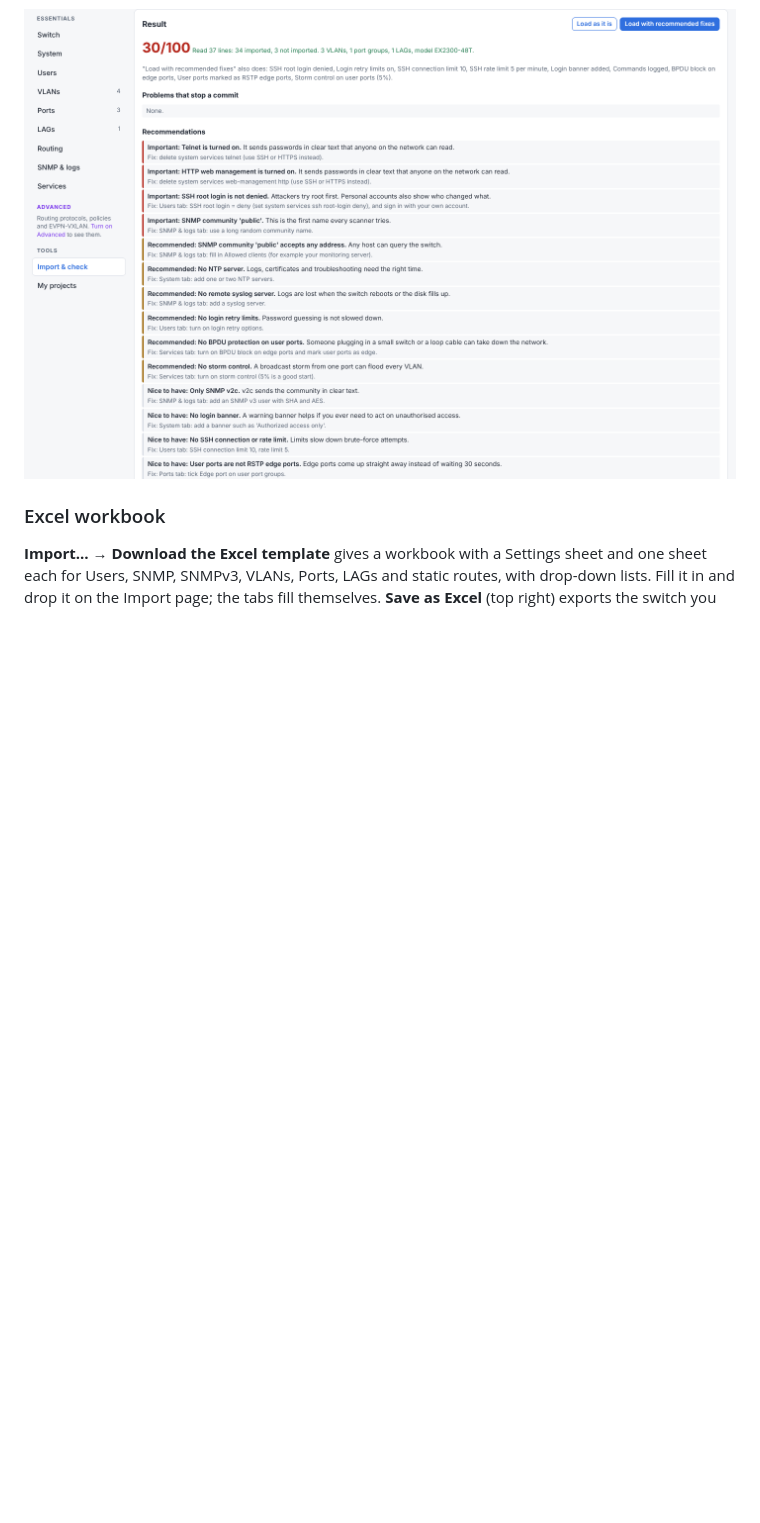
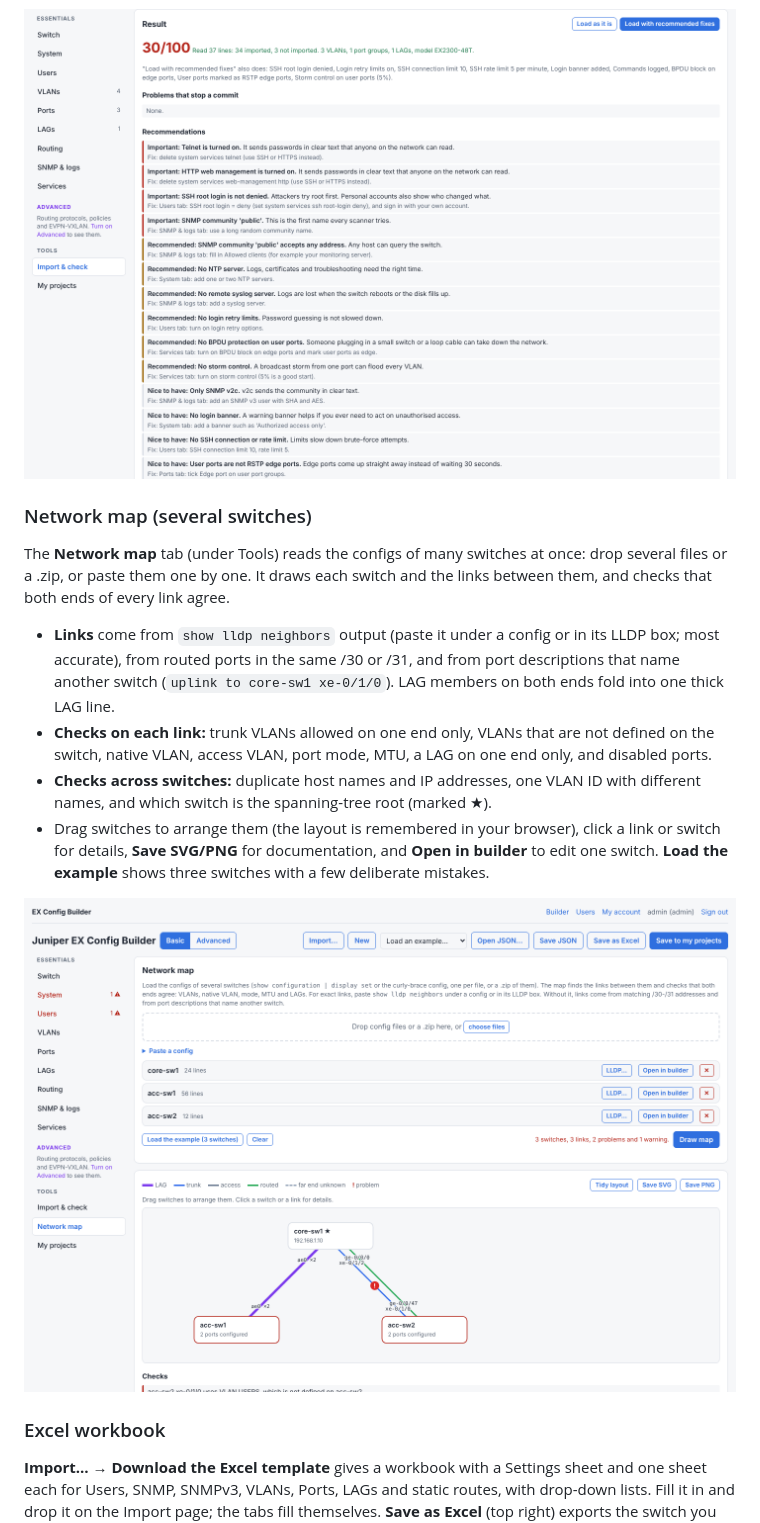
Before and after one commit to CyberPunkSpaceX/juniper-config-builder, a Markdown page: README.md, the part around the change. Rendered like a GitHub page; pictures changed too: docs/screenshots/08-network-map.png (added); blank space fills up the shorter version.

```diff
--- a/README.md
+++ b/README.md
@@ -73,6 +73,28 @@ the curly-brace config), or drop a `.conf`/`.txt` file, then **Check config**.
   banner, RSTP edge ports, BPDU block, storm control, LLDP).
 
 ![Import and check with recommendations](docs/screenshots/05-import-check.png)
+
+### Network map (several switches)
+
+The **Network map** tab (under Tools) reads the configs of many switches at once:
+drop several files or a .zip, or paste them one by one. It draws each switch and
+the links between them, and checks that both ends of every link agree.
+
+- **Links** come from `show lldp neighbors` output (paste it under a config or in
+  its LLDP box; most accurate), from routed ports in the same /30 or /31, and from
+  port descriptions that name another switch (`uplink to core-sw1 xe-0/1/0`). LAG
+  members on both ends fold into one thick LAG line.
+- **Checks on each link:** trunk VLANs allowed on one end only, VLANs that are not
+  defined on the switch, native VLAN, access VLAN, port mode, MTU, a LAG on one
+  end only, and disabled ports.
+- **Checks across switches:** duplicate host names and IP addresses, one VLAN ID
+  with different names, and which switch is the spanning-tree root (marked ★).
+- Drag switches to arrange them (the layout is remembered in your browser), click
+  a link or switch for details, **Save SVG/PNG** for documentation, and
+  **Open in builder** to edit one switch. **Load the example** shows three
+  switches with a few deliberate mistakes.
+
+![Network map with three switches](docs/screenshots/08-network-map.png)
 
 ### Excel workbook
 
```
Also changed, not shown: 6 other files.
